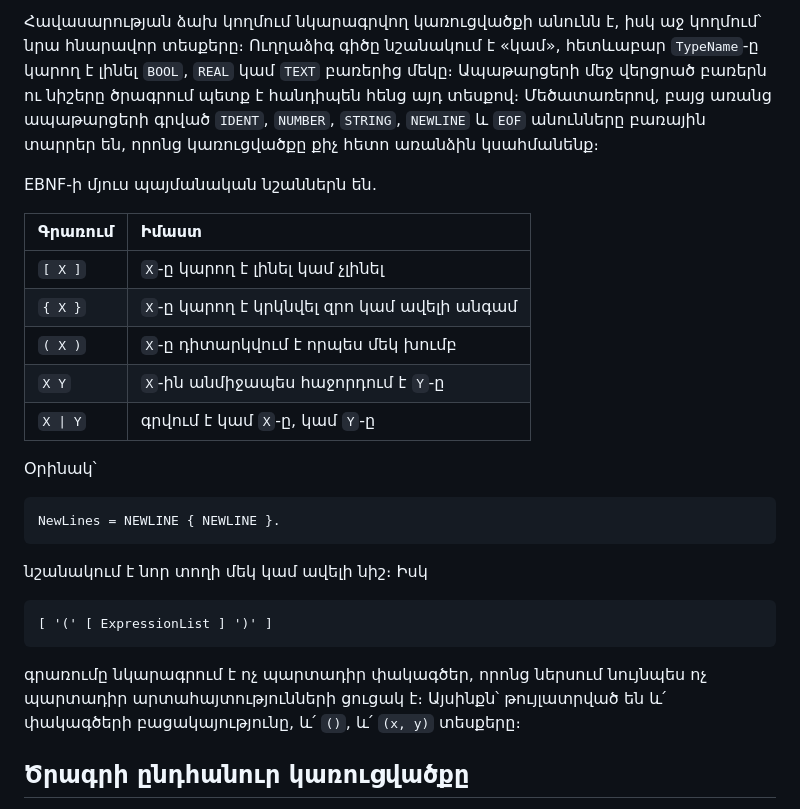
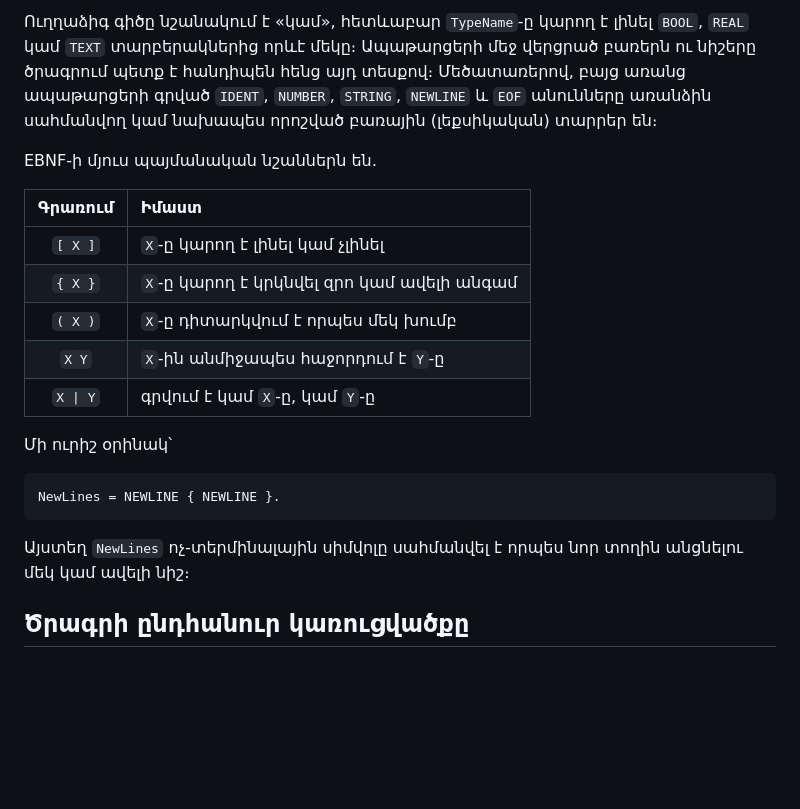
Before and after one commit to armenbadal/prunus-avium, a Markdown page: book/ch02-language.md, the part around one of its changes. Drawn GitHub-style; blank space fills up the shorter version.

````diff
--- a/book/ch02-language.md
+++ b/book/ch02-language.md
@@ -86,37 +75,29 @@ TypeName = 'BOOL' | 'REAL' | 'TEXT'.
 ```
 
-Հավասարության ձախ կողմում նկարագրվող կառուցվածքի անունն է, իսկ աջ կողմում՝
-նրա հնարավոր տեսքերը։ Ուղղաձիգ գիծը նշանակում է «կամ», հետևաբար `TypeName`-ը
-կարող է լինել `BOOL`, `REAL` կամ `TEXT` բառերից մեկը։ Ապաթարցերի մեջ վերցրած
-բառերն ու նիշերը ծրագրում պետք է հանդիպեն հենց այդ տեսքով։ Մեծատառերով, բայց
-առանց ապաթարցերի գրված `IDENT`, `NUMBER`, `STRING`, `NEWLINE` և `EOF`
-անունները բառային տարրեր են, որոնց կառուցվածքը քիչ հետո առանձին կսահմանենք։
+Ուղղաձիգ գիծը նշանակում է «կամ», հետևաբար `TypeName`-ը կարող է լինել `BOOL`,
+`REAL` կամ `TEXT` տարբերակներից որևէ մեկը։ Ապաթարցերի մեջ վերցրած բառերն ու
+նիշերը ծրագրում պետք է հանդիպեն հենց այդ տեսքով։ Մեծատառերով, բայց առանց
+ապաթարցերի գրված `IDENT`, `NUMBER`, `STRING`, `NEWLINE` և `EOF` անունները
+առանձին սահմանվող կամ նախապես որոշված բառային (լեքսիկական) տարրեր են։
 
 EBNF-ի մյուս պայմանական նշաններն են․
 
-| Գրառում | Իմաստ |
-|:--------|:------|
-| `[ X ]` | `X`-ը կարող է լինել կամ չլինել |
-| `{ X }` | `X`-ը կարող է կրկնվել զրո կամ ավելի անգամ |
-| `( X )` | `X`-ը դիտարկվում է որպես մեկ խումբ |
-| `X Y` | `X`-ին անմիջապես հաջորդում է `Y`-ը |
+| Գրառում  | Իմաստ |
+|:--------:|:------|
+| `[ X ]`  | `X`-ը կարող է լինել կամ չլինել |
+| `{ X }`  | `X`-ը կարող է կրկնվել զրո կամ ավելի անգամ |
+| `( X )`  | `X`-ը դիտարկվում է որպես մեկ խումբ |
+| `X Y`    | `X`-ին անմիջապես հաջորդում է `Y`-ը |
 | `X \| Y` | գրվում է կամ `X`-ը, կամ `Y`-ը |
 
-Օրինակ՝
+Մի ուրիշ օրինակ՝
 
 ```ebnf
 NewLines = NEWLINE { NEWLINE }.
 ```
 
-նշանակում է նոր տողի մեկ կամ ավելի նիշ։ Իսկ
-
-```ebnf
-[ '(' [ ExpressionList ] ')' ]
-```
-
-գրառումը նկարագրում է ոչ պարտադիր փակագծեր, որոնց ներսում նույնպես ոչ պարտադիր
-արտահայտությունների ցուցակ է։ Այսինքն՝ թույլատրված են և՛ փակագծերի
-բացակայությունը, և՛ `()`, և՛ `(x, y)` տեսքերը։
+Այստեղ `NewLines` ոչ-տերմինալային սիմվոլը սահմանվել է որպես նոր տողին անցնելու
+մեկ կամ ավելի նիշ։
 
 
 ## Ծրագրի ընդհանուր կառուցվածքը
````
Also changed, not shown: other parts of book/ch02-language.md (+53 -64 lines).
